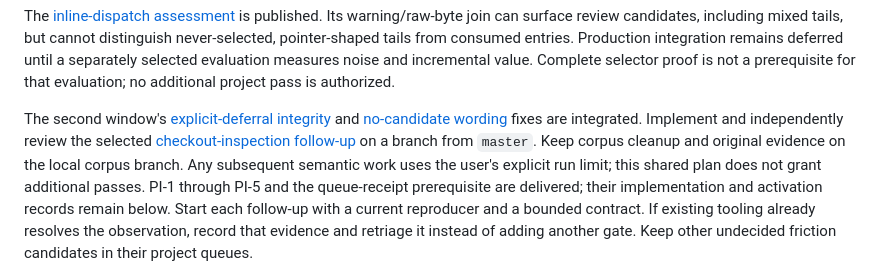
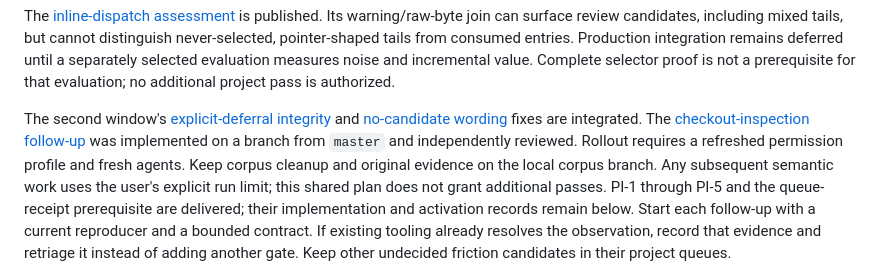
Before and after one commit to khansen/nesrev, a Markdown page: PROCESS_IMPROVEMENT_PLAN.md, the part around the change. GitHub-like rendering.

Commit message:
Update checkout inspection rollout summary

```diff
--- a/PROCESS_IMPROVEMENT_PLAN.md
+++ b/PROCESS_IMPROVEMENT_PLAN.md
@@ -84,9 +84,10 @@ not a prerequisite for that evaluation; no additional project pass is authorized
 
 The second window's [explicit-deferral integrity](#explicit-deferral-integrity)
 and [no-candidate wording](#learning-candidate-noop) fixes are integrated.
-Implement and independently review the selected
-[checkout-inspection follow-up](#checkout-inspection-permissions) on a branch
-from `master`. Keep corpus cleanup and original evidence on the local corpus
+The [checkout-inspection follow-up](#checkout-inspection-permissions) was
+implemented on a branch from `master` and independently reviewed. Rollout
+requires a refreshed permission profile and fresh agents. Keep corpus cleanup
+and original evidence on the local corpus
 branch. Any subsequent semantic work uses the user's explicit run limit;
 this shared plan does not grant additional passes.
 PI-1 through PI-5 and the queue-receipt
```
